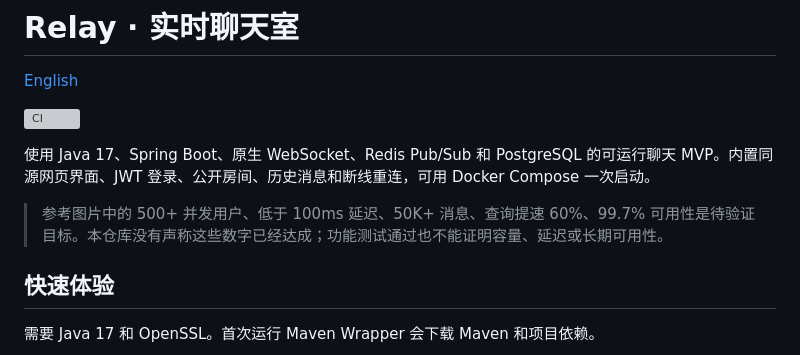
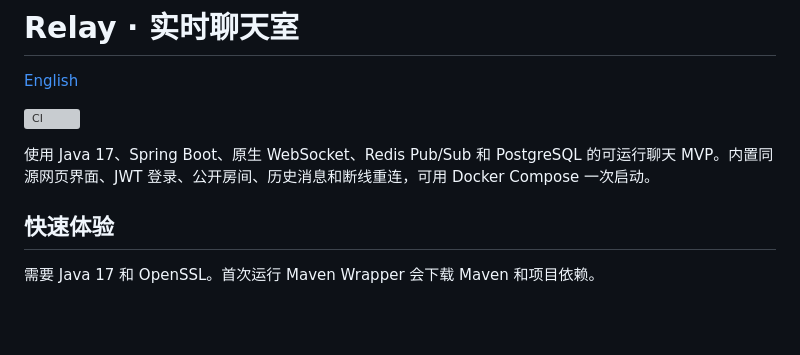
Before and after one commit to Cfengsu2002/real-time-chat-service, a Markdown page: README.zh-CN.md, the part around the change. GitHub-like rendering; blank space fills up the shorter version; grey boxes are pictures that could not be loaded.

```diff
--- a/README.zh-CN.md
+++ b/README.zh-CN.md
@@ -5,8 +5,6 @@
 [![CI](https://github.com/Cfengsu2002/relay-chat/actions/workflows/ci.yml/badge.svg)](https://github.com/Cfengsu2002/relay-chat/actions/workflows/ci.yml)
 
 使用 Java 17、Spring Boot、原生 WebSocket、Redis Pub/Sub 和 PostgreSQL 的可运行聊天 MVP。内置同源网页界面、JWT 登录、公开房间、历史消息和断线重连，可用 Docker Compose 一次启动。
-
-> 参考图片中的 500+ 并发用户、低于 100ms 延迟、50K+ 消息、查询提速 60%、99.7% 可用性是待验证目标。本仓库没有声称这些数字已经达成；功能测试通过也不能证明容量、延迟或长期可用性。
 
 ## 快速体验
 
```
Also changed, not shown: README.md (+0 -2 lines).
